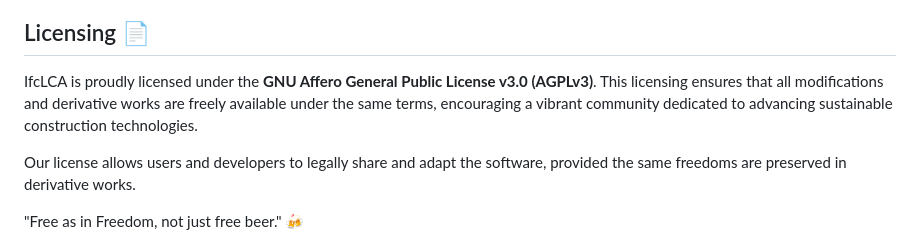
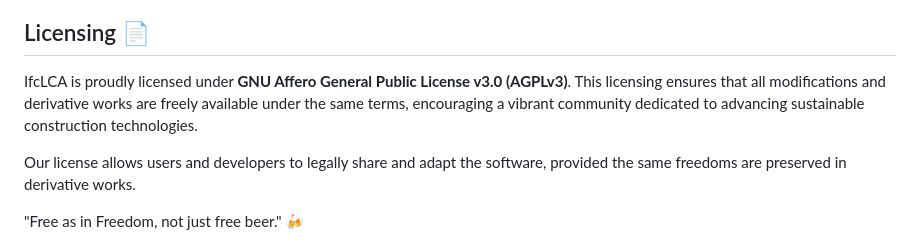
Before and after one commit to IfcLCA/IfcLCA, a Markdown page: README.md, the part around the change. GitHub-like rendering.

Commit message:
chore: Update README.md

```diff
--- a/README.md
+++ b/README.md
@@ -63,7 +63,7 @@ Whether you're a developer, architect, engineer, or a specialist in sustainabili
 
 ## Licensing 📄
 
-IfcLCA is proudly licensed under the **GNU Affero General Public License v3.0 (AGPLv3)**. This licensing ensures that all modifications and derivative works are freely available under the same terms, encouraging a vibrant community dedicated to advancing sustainable construction technologies.
+IfcLCA is proudly licensed under **GNU Affero General Public License v3.0 (AGPLv3)**. This licensing ensures that all modifications and derivative works are freely available under the same terms, encouraging a vibrant community dedicated to advancing sustainable construction technologies.
 
 Our license allows users and developers to legally share and adapt the software, provided the same freedoms are preserved in derivative works.
 
```
